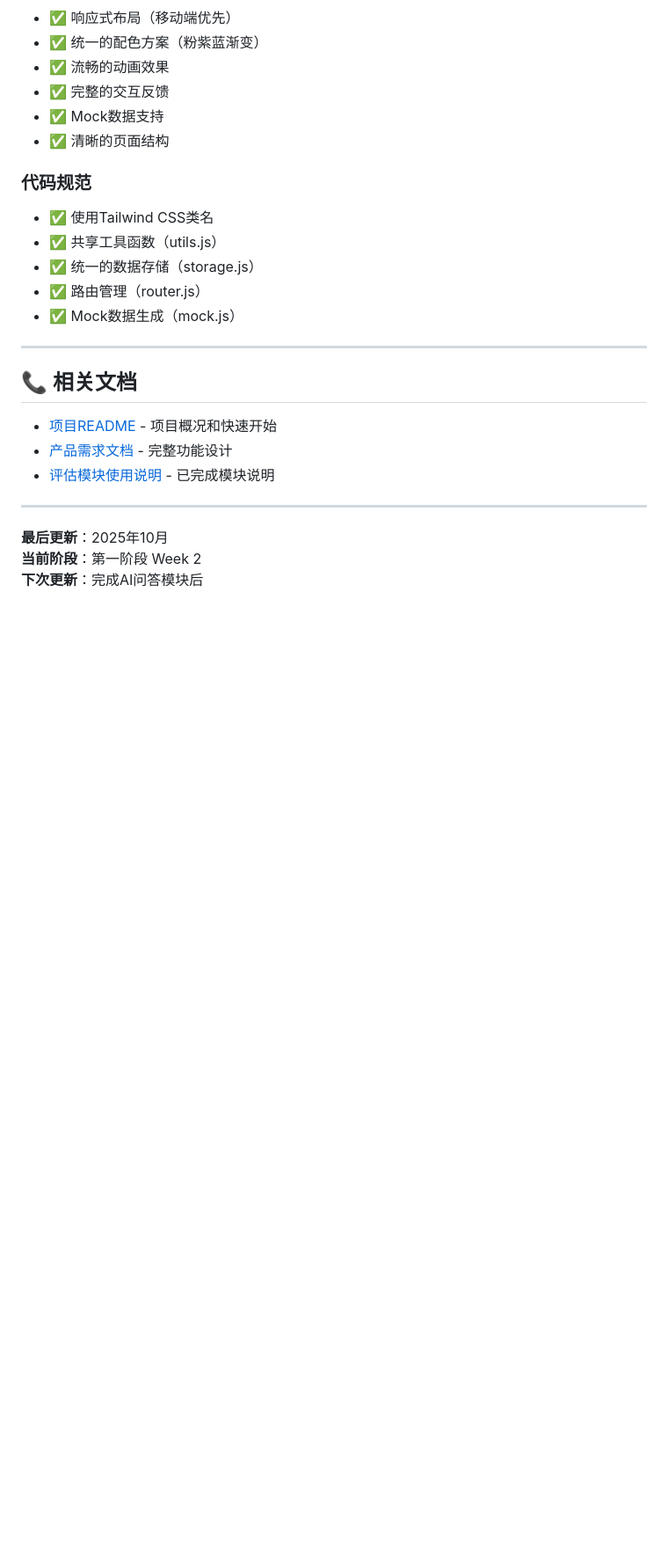
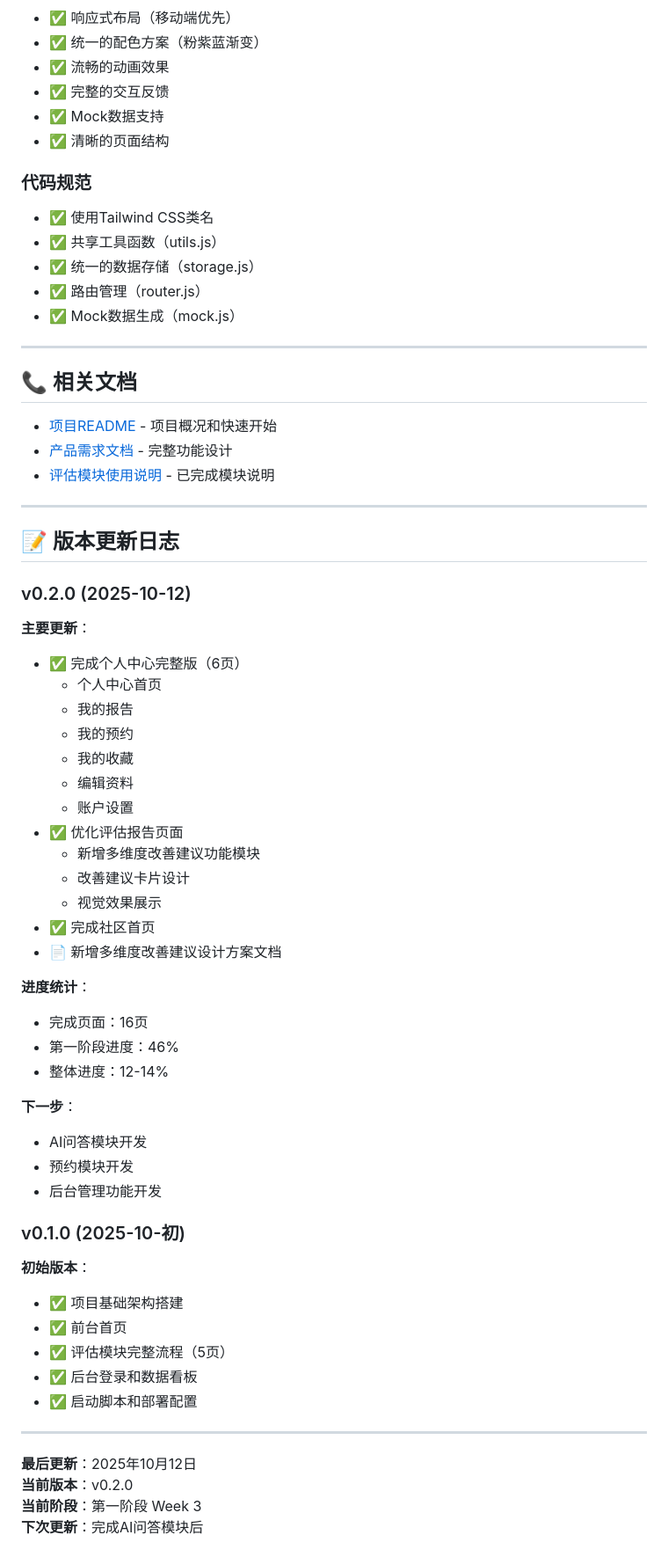
Before and after one commit to zhaozhaozhiyi/AI_YanLab, a Markdown page: docs/开发计划.md, the part around the change printed below. Shown: that part at 88% size. GitHub-like rendering; blank space fills up the shorter version.

```diff
--- a/docs/开发计划.md
+++ b/docs/开发计划.md
@@ -415,6 +424,47 @@
 
 ---
 
-**最后更新**：2025年10月
-**当前阶段**：第一阶段 Week 2
+## 📝 版本更新日志
+
+### v0.2.0 (2025-10-12)
+
+**主要更新**：
+- ✅ 完成个人中心完整版（6页）
+  - 个人中心首页
+  - 我的报告
+  - 我的预约
+  - 我的收藏
+  - 编辑资料
+  - 账户设置
+- ✅ 优化评估报告页面
+  - 新增多维度改善建议功能模块
+  - 改善建议卡片设计
+  - 视觉效果展示
+- ✅ 完成社区首页
+- 📄 新增多维度改善建议设计方案文档
+
+**进度统计**：
+- 完成页面：16页
+- 第一阶段进度：46%
+- 整体进度：12-14%
+
+**下一步**：
+- AI问答模块开发
+- 预约模块开发
+- 后台管理功能开发
+
+### v0.1.0 (2025-10-初)
+
+**初始版本**：
+- ✅ 项目基础架构搭建
+- ✅ 前台首页
+- ✅ 评估模块完整流程（5页）
+- ✅ 后台登录和数据看板
+- ✅ 启动脚本和部署配置
+
+---
+
+**最后更新**：2025年10月12日
+**当前版本**：v0.2.0
+**当前阶段**：第一阶段 Week 3
 **下次更新**：完成AI问答模块后
```
Also changed, not shown: other parts of docs/开发计划.md (+42 -33 lines).
